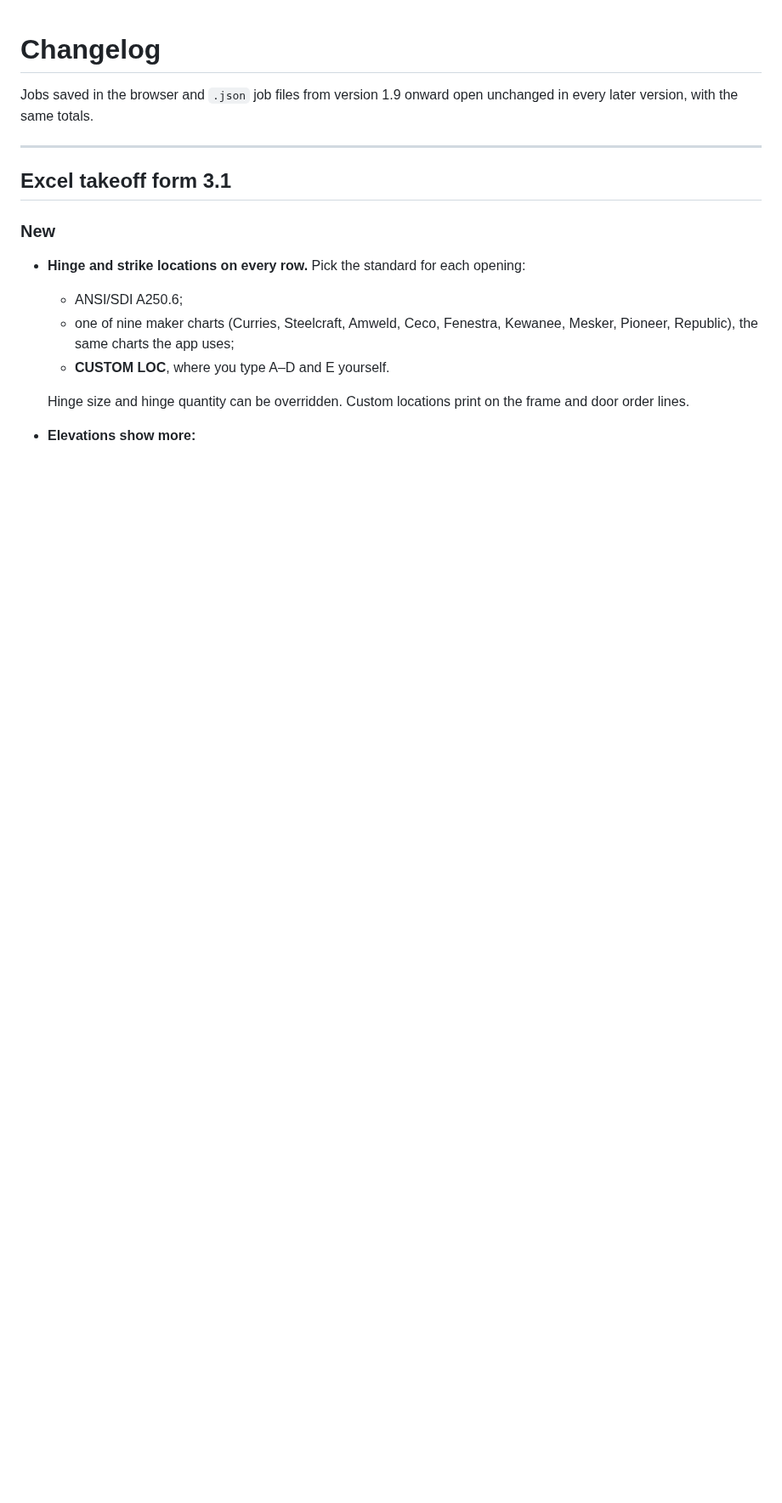
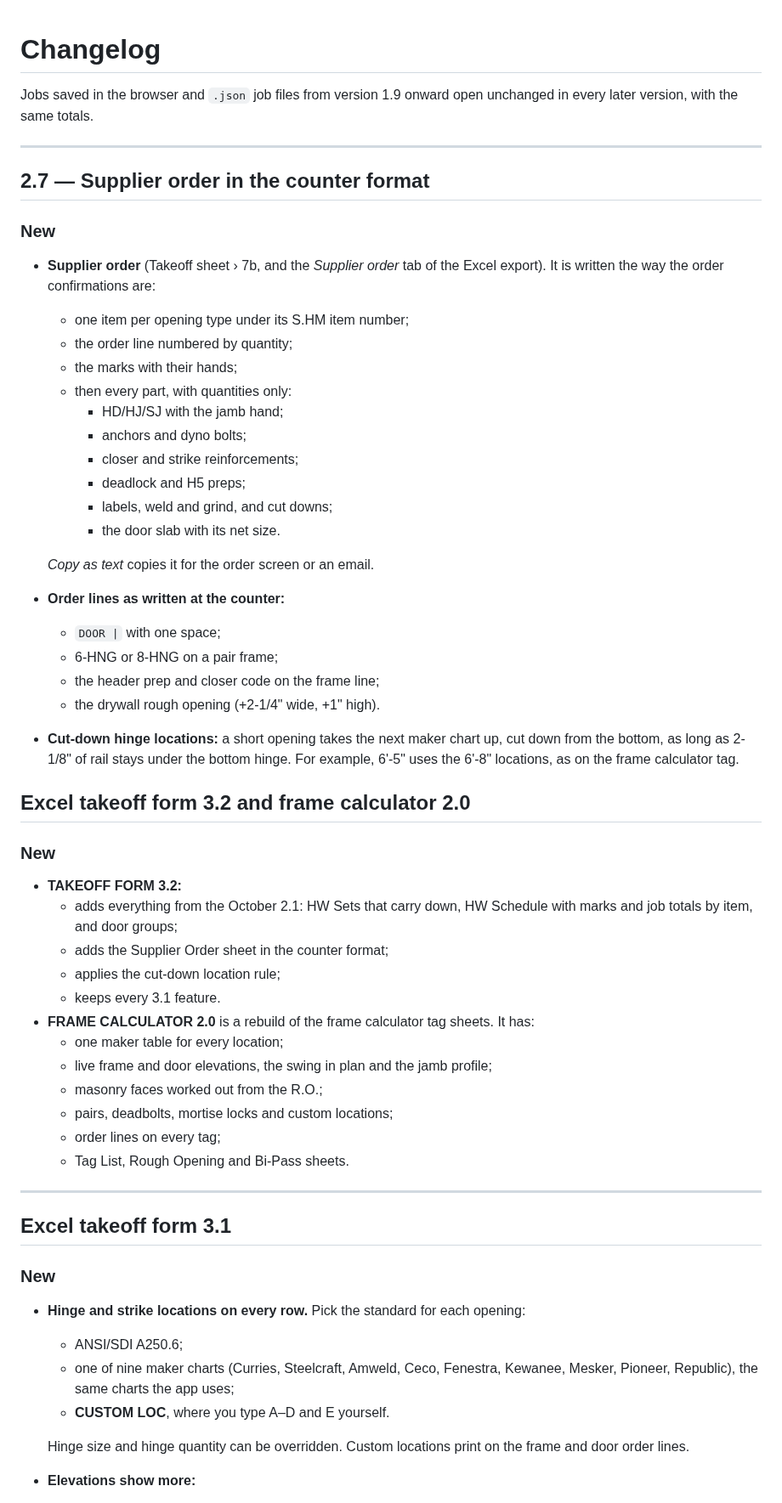
Before and after one commit to arqorio/Estimating, a Markdown page: docs/CHANGELOG.md, the part around the change. Shown at 85% size. Rendered like a GitHub page; blank space fills up the shorter version.

```diff
--- a/docs/CHANGELOG.md
+++ b/docs/CHANGELOG.md
@@ -1,6 +1,47 @@
 # Changelog
 
 Jobs saved in the browser and `.json` job files from version 1.9 onward open unchanged in every later version, with the same totals.
+
+---
+
+## 2.7 — Supplier order in the counter format
+
+### New
+- **Supplier order** (Takeoff sheet › 7b, and the *Supplier order* tab of the Excel export). It is written the way the order confirmations are:
+  - one item per opening type under its S.HM item number;
+  - the order line numbered by quantity;
+  - the marks with their hands;
+  - then every part, with quantities only:
+    - HD/HJ/SJ with the jamb hand;
+    - anchors and dyno bolts;
+    - closer and strike reinforcements;
+    - deadlock and H5 preps;
+    - labels, weld and grind, and cut downs;
+    - the door slab with its net size.
+
+  *Copy as text* copies it for the order screen or an email.
+- **Order lines as written at the counter:**
+  - `DOOR |` with one space;
+  - 6-HNG or 8-HNG on a pair frame;
+  - the header prep and closer code on the frame line;
+  - the drywall rough opening (+2-1/4" wide, +1" high).
+- **Cut-down hinge locations:** a short opening takes the next maker chart up, cut down from the bottom, as long as 2-1/8" of rail stays under the bottom hinge. For example, 6'-5" uses the 6'-8" locations, as on the frame calculator tag.
+
+## Excel takeoff form 3.2 and frame calculator 2.0
+
+### New
+- **TAKEOFF FORM 3.2:**
+  - adds everything from the October 2.1: HW Sets that carry down, HW Schedule with marks and job totals by item, and door groups;
+  - adds the Supplier Order sheet in the counter format;
+  - applies the cut-down location rule;
+  - keeps every 3.1 feature.
+- **FRAME CALCULATOR 2.0** is a rebuild of the frame calculator tag sheets. It has:
+  - one maker table for every location;
+  - live frame and door elevations, the swing in plan and the jamb profile;
+  - masonry faces worked out from the R.O.;
+  - pairs, deadbolts, mortise locks and custom locations;
+  - order lines on every tag;
+  - Tag List, Rough Opening and Bi-Pass sheets.
 
 ---
 
```
Also changed, not shown: README.md (+55 -23 lines), docs/img/excel-frame-calculator.png (added), docs/img/supplier-order.png (added), 4 other files.
